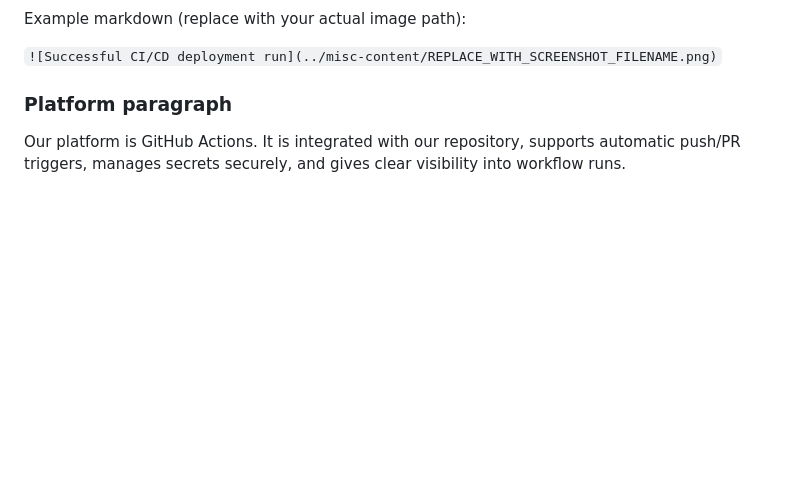
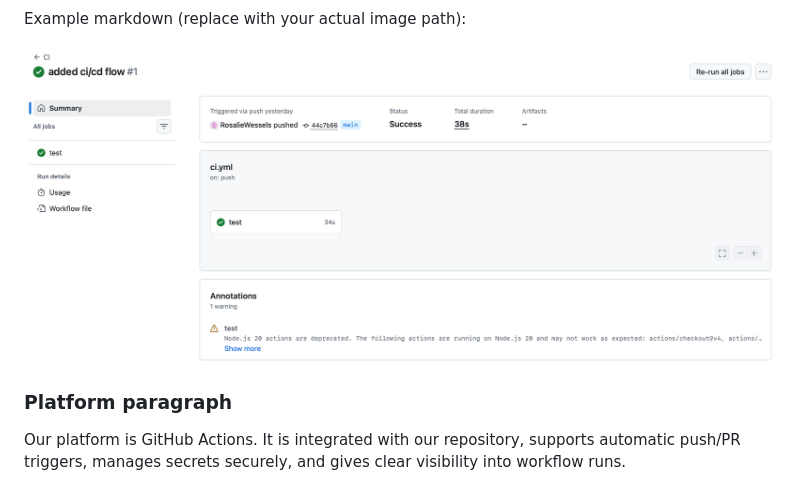
Before and after one commit to CSEN-SCU/csen-174-s26-team-project-tripsync, a Markdown page: docs/sprint-1-cicd.md, the part around the change printed below. Rendered like a GitHub page; pictures changed too: misc-content/CICD.png (added); blank space fills up the shorter version.

```diff
--- a/docs/sprint-1-cicd.md
+++ b/docs/sprint-1-cicd.md
@@ -33,7 +33,7 @@ Insert a screenshot showing a successful deployment/workflow run from GitHub Act
 
 Example markdown (replace with your actual image path):
 
-`![Successful CI/CD deployment run](../misc-content/REPLACE_WITH_SCREENSHOT_FILENAME.png)`
+![Successful CI/CD deployment run](../misc-content/CICD.png)
 
 ### Platform paragraph
 
```
Also changed, not shown: other parts of docs/sprint-1-cicd.md (+1 -1 lines), 2 other files.
